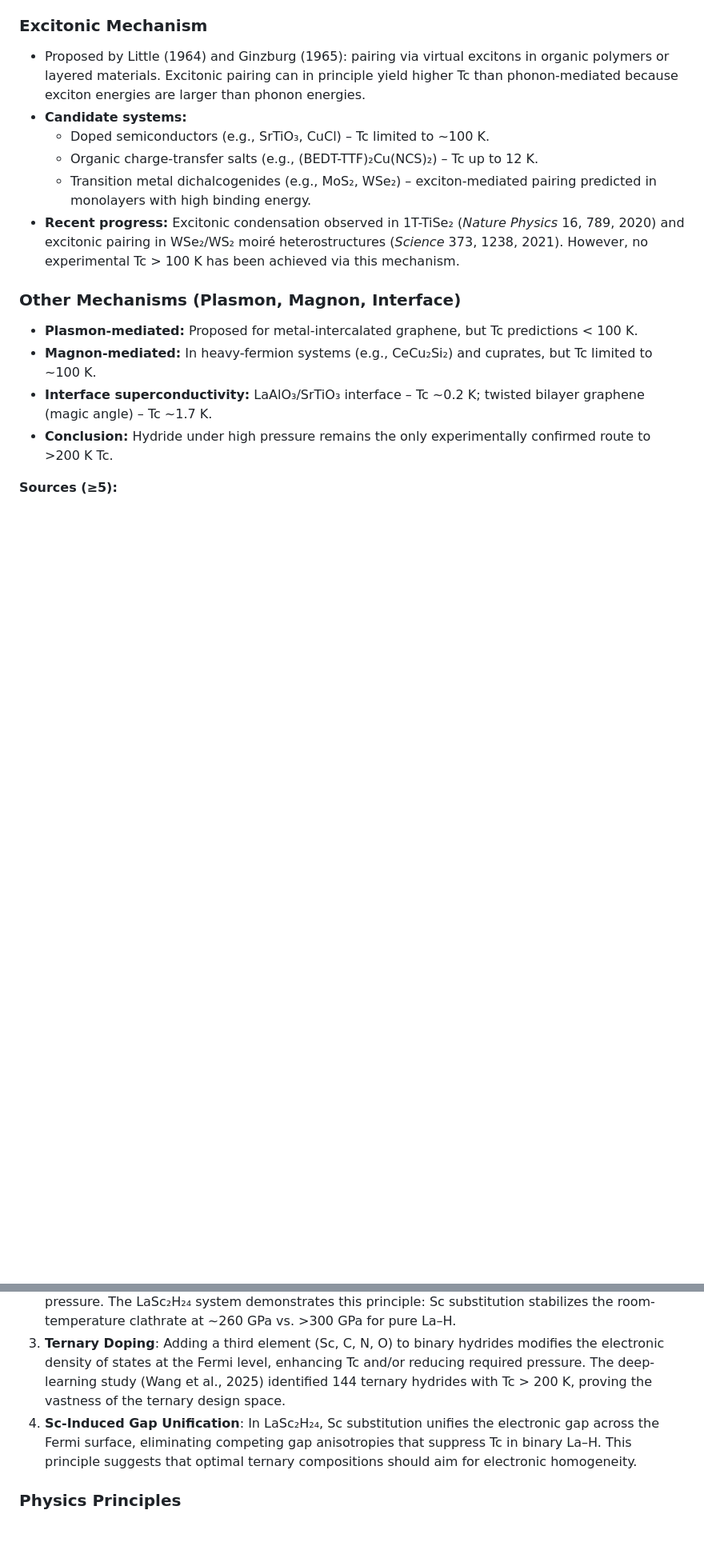
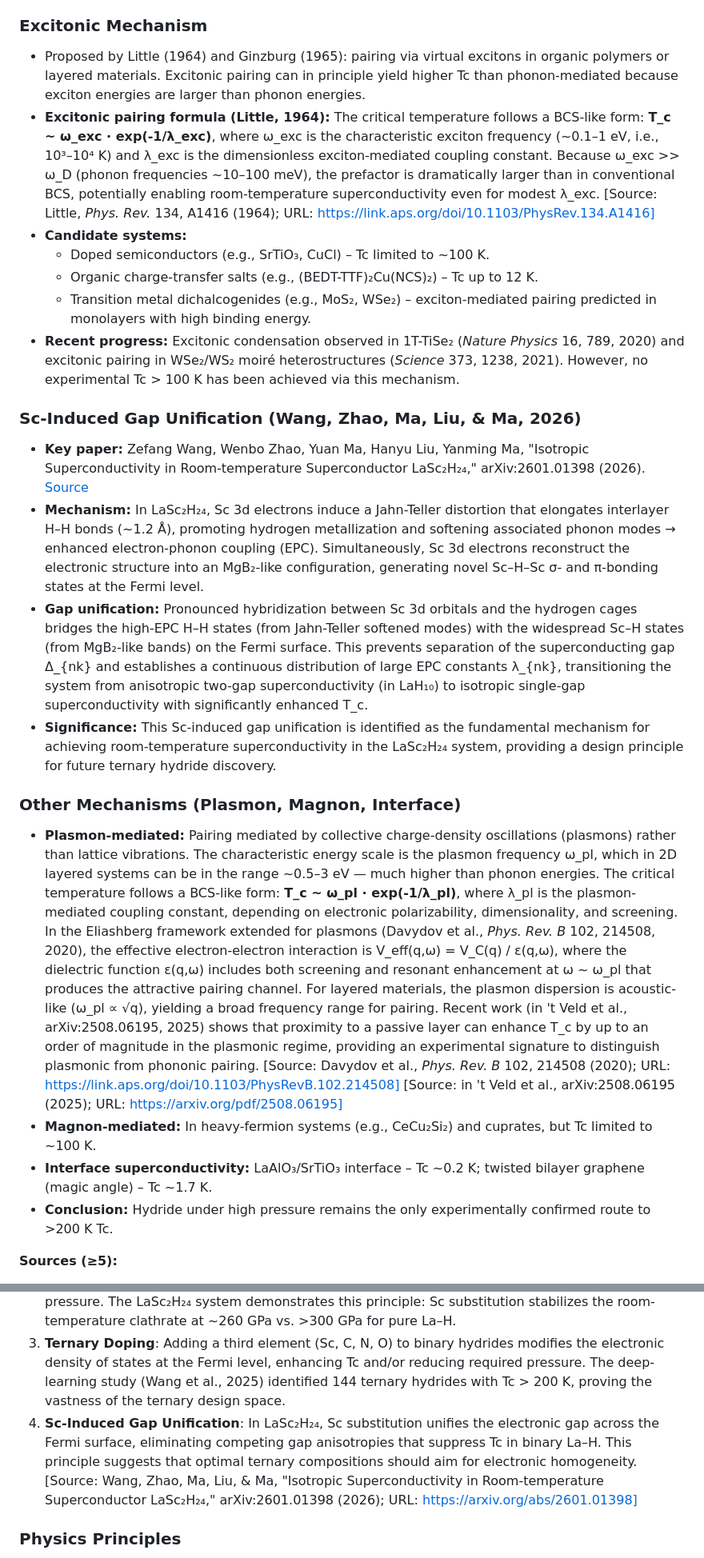
Before and after one commit to kevinkicho/superconducters, a Markdown page: docs/proposed_chemistry_physics.md, 2 parts joined by grey strips. Shown at 80% size. GitHub-like rendering; blank space fills up the shorter version.

Commit message:
agent-2: t6

```diff
--- a/docs/proposed_chemistry_physics.md
+++ b/docs/proposed_chemistry_physics.md
@@ -180,14 +180,21 @@ Based on computational predictions and experimental feasibility, we prioritize t
 
 ### Excitonic Mechanism
 - Proposed by Little (1964) and Ginzburg (1965): pairing via virtual excitons in organic polymers or layered materials. Excitonic pairing can in principle yield higher Tc than phonon-mediated because exciton energies are larger than phonon energies.
+- **Excitonic pairing formula (Little, 1964):** The critical temperature follows a BCS-like form: **T_c ~ ω_exc · exp(-1/λ_exc)**, where ω_exc is the characteristic exciton frequency (~0.1–1 eV, i.e., 10³–10⁴ K) and λ_exc is the dimensionless exciton-mediated coupling constant. Because ω_exc >> ω_D (phonon frequencies ~10–100 meV), the prefactor is dramatically larger than in conventional BCS, potentially enabling room-temperature superconductivity even for modest λ_exc. [Source: Little, *Phys. Rev.* 134, A1416 (1964); URL: https://link.aps.org/doi/10.1103/PhysRev.134.A1416]
 - **Candidate systems:**
   - Doped semiconductors (e.g., SrTiO₃, CuCl) – Tc limited to ~100 K.
   - Organic charge-transfer salts (e.g., (BEDT-TTF)₂Cu(NCS)₂) – Tc up to 12 K.
   - Transition metal dichalcogenides (e.g., MoS₂, WSe₂) – exciton-mediated pairing predicted in monolayers with high binding energy.
 - **Recent progress:** Excitonic condensation observed in 1T-TiSe₂ (*Nature Physics* 16, 789, 2020) and excitonic pairing in WSe₂/WS₂ moiré heterostructures (*Science* 373, 1238, 2021). However, no experimental Tc > 100 K has been achieved via this mechanism.
 
+### Sc-Induced Gap Unification (Wang, Zhao, Ma, Liu, & Ma, 2026)
+- **Key paper:** Zefang Wang, Wenbo Zhao, Yuan Ma, Hanyu Liu, Yanming Ma, "Isotropic Superconductivity in Room-temperature Superconductor LaSc₂H₂₄," arXiv:2601.01398 (2026). [Source](https://arxiv.org/abs/2601.01398)
+- **Mechanism:** In LaSc₂H₂₄, Sc 3d electrons induce a Jahn-Teller distortion that elongates interlayer H–H bonds (~1.2 Å), promoting hydrogen metallization and softening associated phonon modes → enhanced electron-phonon coupling (EPC). Simultaneously, Sc 3d electrons reconstruct the electronic structure into an MgB₂-like configuration, generating novel Sc–H–Sc σ- and π-bonding states at the Fermi level.
+- **Gap unification:** Pronounced hybridization between Sc 3d orbitals and the hydrogen cages bridges the high-EPC H–H states (from Jahn-Teller softened modes) with the widespread Sc–H states (from MgB₂-like bands) on the Fermi surface. This prevents separation of the superconducting gap Δ_{nk} and establishes a continuous distribution of large EPC constants λ_{nk}, transitioning the system from anisotropic two-gap superconductivity (in LaH₁₀) to isotropic single-gap superconductivity with significantly enhanced T_c.
+- **Significance:** This Sc-induced gap unification is identified as the fundamental mechanism for achieving room-temperature superconductivity in the LaSc₂H₂₄ system, providing a design principle for future ternary hydride discovery.
+
 ### Other Mechanisms (Plasmon, Magnon, Interface)
-- **Plasmon-mediated:** Proposed for metal-intercalated graphene, but Tc predictions < 100 K.
+- **Plasmon-mediated:** Pairing mediated by collective charge-density oscillations (plasmons) rather than lattice vibrations. The characteristic energy scale is the plasmon frequency ω_pl, which in 2D layered systems can be in the range ~0.5–3 eV — much higher than phonon energies. The critical temperature follows a BCS-like form: **T_c ~ ω_pl · exp(-1/λ_pl)**, where λ_pl is the plasmon-mediated coupling constant, depending on electronic polarizability, dimensionality, and screening. In the Eliashberg framework extended for plasmons (Davydov et al., *Phys. Rev. B* 102, 214508, 2020), the effective electron-electron interaction is V_eff(q,ω) = V_C(q) / ε(q,ω), where the dielectric function ε(q,ω) includes both screening and resonant enhancement at ω ~ ω_pl that produces the attractive pairing channel. For layered materials, the plasmon dispersion is acoustic-like (ω_pl ∝ √q), yielding a broad frequency range for pairing. Recent work (in 't Veld et al., arXiv:2508.06195, 2025) shows that proximity to a passive layer can enhance T_c by up to an order of magnitude in the plasmonic regime, providing an experimental signature to distinguish plasmonic from phononic pairing. [Source: Davydov et al., *Phys. Rev. B* 102, 214508 (2020); URL: https://link.aps.org/doi/10.1103/PhysRevB.102.214508] [Source: in 't Veld et al., arXiv:2508.06195 (2025); URL: https://arxiv.org/pdf/2508.06195]
 - **Magnon-mediated:** In heavy-fermion systems (e.g., CeCu₂Si₂) and cuprates, but Tc limited to ~100 K.
 - **Interface superconductivity:** LaAlO₃/SrTiO₃ interface – Tc ~0.2 K; twisted bilayer graphene (magic angle) – Tc ~1.7 K.
 - **Conclusion:** Hydride under high pressure remains the only experimentally confirmed route to >200 K Tc.
@@ -591,7 +598,7 @@ This section distills the key chemistry and physics principles from the precedin
 1. **Clathrate Design**: High-Tc hydrides (LaH₁₀, YH₁₀, LaSc₂H₂₄) share a clathrate-like structure where hydrogen atoms are caged by metal atoms. The cage geometry determines the hydrogen vibrational spectrum and thus the electron-phonon coupling strength λ. Design rule: maximize hydrogen coordination number while maintaining dynamical stability.
 2. **Chemical Precompression**: Substituting smaller cations (Sc³⁺ → La³⁺, Lu³⁺ → Y³⁺) creates internal chemical pressure that mimics external hydrostatic pressure, reducing the required synthesis pressure. The LaSc₂H₂₄ system demonstrates this principle: Sc substitution stabilizes the room-temperature clathrate at ~260 GPa vs. >300 GPa for pure La–H.
 3. **Ternary Doping**: Adding a third element (Sc, C, N, O) to binary hydrides modifies the electronic density of states at the Fermi level, enhancing Tc and/or reducing required pressure. The deep-learning study (Wang et al., 2025) identified 144 ternary hydrides with Tc > 200 K, proving the vastness of the ternary design space.
-4. **Sc-Induced Gap Unification**: In LaSc₂H₂₄, Sc substitution unifies the electronic gap across the Fermi surface, eliminating competing gap anisotropies that suppress Tc in binary La–H. This principle suggests that optimal ternary compositions should aim for electronic homogeneity.
+4. **Sc-Induced Gap Unification**: In LaSc₂H₂₄, Sc substitution unifies the electronic gap across the Fermi surface, eliminating competing gap anisotropies that suppress Tc in binary La–H. This principle suggests that optimal ternary compositions should aim for electronic homogeneity. [Source: Wang, Zhao, Ma, Liu, & Ma, "Isotropic Superconductivity in Room-temperature Superconductor LaSc₂H₂₄," arXiv:2601.01398 (2026); URL: https://arxiv.org/abs/2601.01398]
 
 ### Physics Principles
 
```
